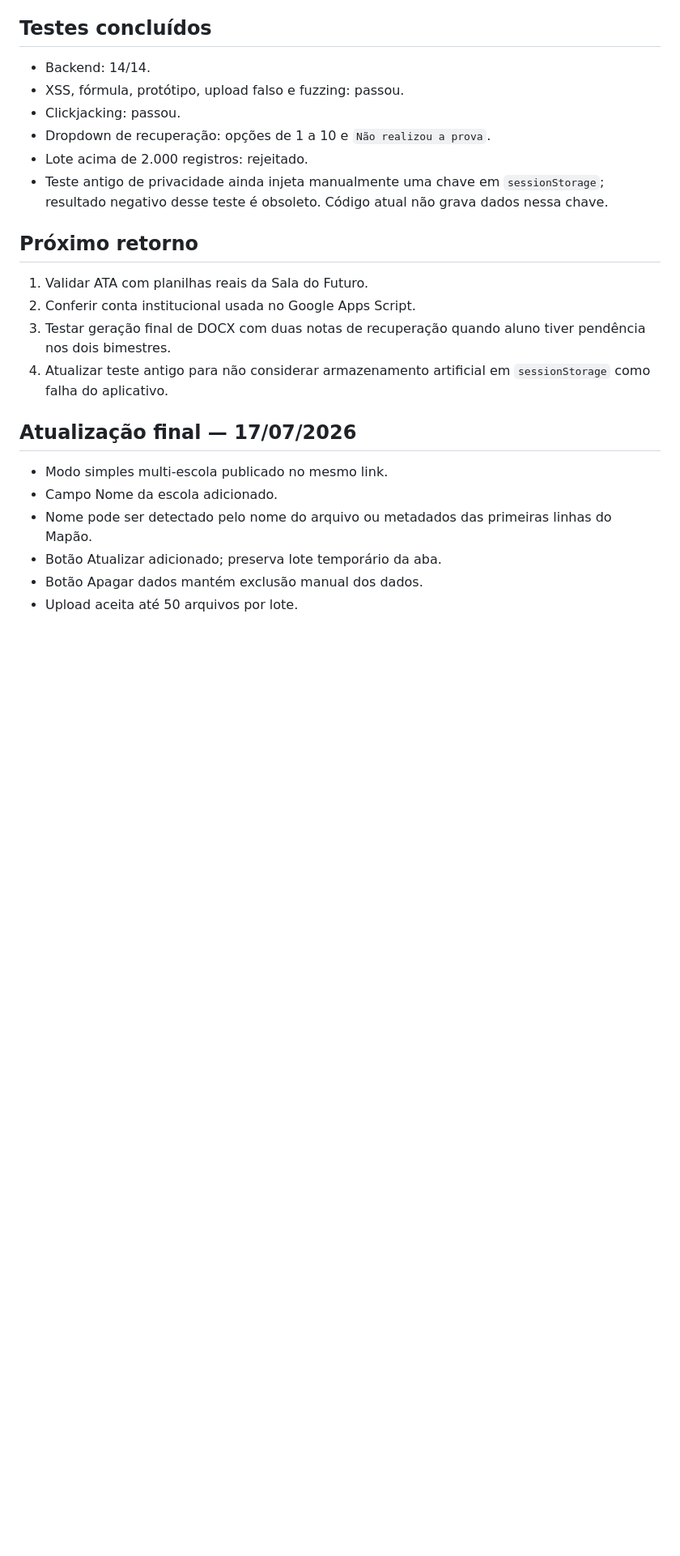
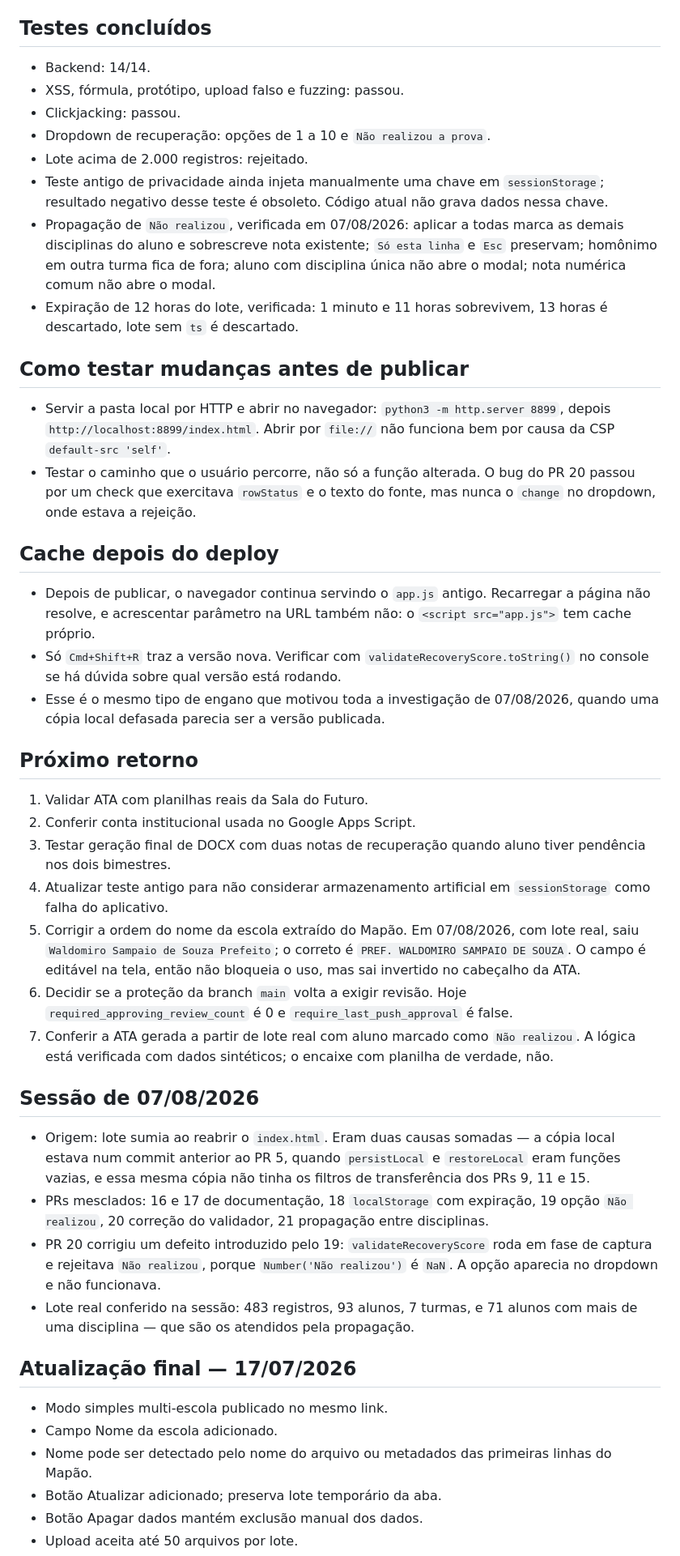
Before and after one commit to rrsantos54/coordenacao-escolar-mapa-norte, a Markdown page: MEMORIA.md, the part around one of its changes. Shown at 81% size. Drawn GitHub-style; blank space fills up the shorter version.

Commit message:
docs: registra sessão de 07/08/2026 na memória do projeto (#22)
Documenta a propagação de Não realizou entre as disciplinas do aluno,
incluindo que Aplicar a todas sobrescreve nota existente sem desfazer.

Registra dois procedimentos que a sessão mostrou serem necessários:
servir a pasta por HTTP para testar antes de publicar, e recarregar com
Cmd+Shift+R depois do deploy, porque o app.js fica em cache e nem
recarga comum nem parâmetro na URL o invalidam.

Anota como pendências a ordem invertida do nome da escola extraído do
Mapão, a decisão sobre a proteção da branch main e a conferência da ATA
com lote real.

Co-authored-by: Rogerio Santos <rogeriosantos@MacBook-Air-de-Rogerio.local>
Co-authored-by: Claude Opus 5 <noreply@anthropic.com>

```diff
--- a/MEMORIA.md
+++ b/MEMORIA.md
@@ -67,6 +69,19 @@ Atualizado em 17/07/2026.
 - Dropdown de recuperação: opções de 1 a 10 e `Não realizou a prova`.
 - Lote acima de 2.000 registros: rejeitado.
 - Teste antigo de privacidade ainda injeta manualmente uma chave em `sessionStorage`; resultado negativo desse teste é obsoleto. Código atual não grava dados nessa chave.
+- Propagação de `Não realizou`, verificada em 07/08/2026: aplicar a todas marca as demais disciplinas do aluno e sobrescreve nota existente; `Só esta linha` e `Esc` preservam; homônimo em outra turma fica de fora; aluno com disciplina única não abre o modal; nota numérica comum não abre o modal.
+- Expiração de 12 horas do lote, verificada: 1 minuto e 11 horas sobrevivem, 13 horas é descartado, lote sem `ts` é descartado.
+
+## Como testar mudanças antes de publicar
+
+- Servir a pasta local por HTTP e abrir no navegador: `python3 -m http.server 8899`, depois `http://localhost:8899/index.html`. Abrir por `file://` não funciona bem por causa da CSP `default-src 'self'`.
+- Testar o caminho que o usuário percorre, não só a função alterada. O bug do PR 20 passou por um check que exercitava `rowStatus` e o texto do fonte, mas nunca o `change` no dropdown, onde estava a rejeição.
+
+## Cache depois do deploy
+
+- Depois de publicar, o navegador continua servindo o `app.js` antigo. Recarregar a página não resolve, e acrescentar parâmetro na URL também não: o `<script src="app.js">` tem cache próprio.
+- Só `Cmd+Shift+R` traz a versão nova. Verificar com `validateRecoveryScore.toString()` no console se há dúvida sobre qual versão está rodando.
+- Esse é o mesmo tipo de engano que motivou toda a investigação de 07/08/2026, quando uma cópia local defasada parecia ser a versão publicada.
 
 ## Próximo retorno
 
@@ -74,6 +89,16 @@ Atualizado em 17/07/2026.
 2. Conferir conta institucional usada no Google Apps Script.
 3. Testar geração final de DOCX com duas notas de recuperação quando aluno tiver pendência nos dois bimestres.
 4. Atualizar teste antigo para não considerar armazenamento artificial em `sessionStorage` como falha do aplicativo.
+5. Corrigir a ordem do nome da escola extraído do Mapão. Em 07/08/2026, com lote real, saiu `Waldomiro Sampaio de Souza Prefeito`; o correto é `PREF. WALDOMIRO SAMPAIO DE SOUZA`. O campo é editável na tela, então não bloqueia o uso, mas sai invertido no cabeçalho da ATA.
+6. Decidir se a proteção da branch `main` volta a exigir revisão. Hoje `required_approving_review_count` é 0 e `require_last_push_approval` é false.
+7. Conferir a ATA gerada a partir de lote real com aluno marcado como `Não realizou`. A lógica está verificada com dados sintéticos; o encaixe com planilha de verdade, não.
+
+## Sessão de 07/08/2026
+
+- Origem: lote sumia ao reabrir o `index.html`. Eram duas causas somadas — a cópia local estava num commit anterior ao PR 5, quando `persistLocal` e `restoreLocal` eram funções vazias, e essa mesma cópia não tinha os filtros de transferência dos PRs 9, 11 e 15.
+- PRs mesclados: 16 e 17 de documentação, 18 `localStorage` com expiração, 19 opção `Não realizou`, 20 correção do validador, 21 propagação entre disciplinas.
+- PR 20 corrigiu um defeito introduzido pelo 19: `validateRecoveryScore` roda em fase de captura e rejeitava `Não realizou`, porque `Number('Não realizou')` é `NaN`. A opção aparecia no dropdown e não funcionava.
+- Lote real conferido na sessão: 483 registros, 93 alunos, 7 turmas, e 71 alunos com mais de uma disciplina — que são os atendidos pela propagação.
 
 ## Atualização final — 17/07/2026
 
```
Also changed, not shown: other parts of MEMORIA.md (+2 -0 lines).
